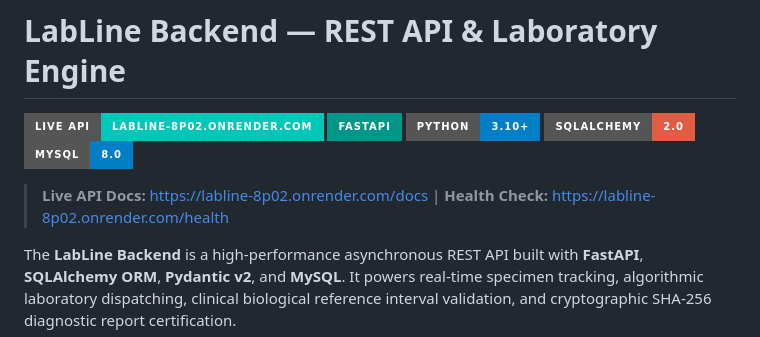
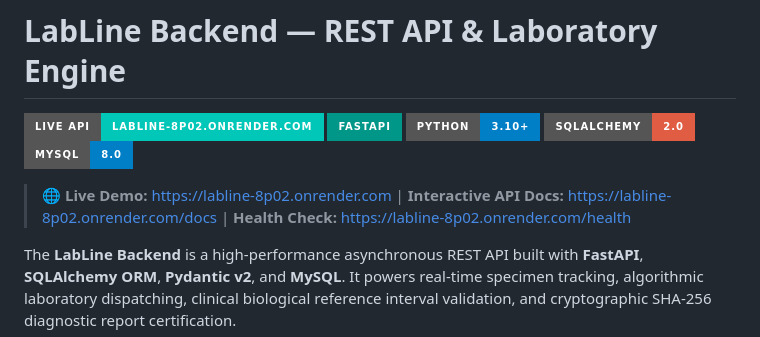
Before and after one commit to nithin16-cloud/ddp, a Markdown page: backend/README.md, the part around the change. Rendered like a GitHub page; badges without logos.

```diff
--- a/backend/README.md
+++ b/backend/README.md
@@ -6,7 +6,7 @@
 [![SQLAlchemy](https://img.shields.io/badge/SQLAlchemy-2.0-red.svg?style=for-the-badge&logo=sqlalchemy&logoColor=white)](https://sqlalchemy.org)
 [![MySQL](https://img.shields.io/badge/MySQL-8.0-blue.svg?style=for-the-badge&logo=mysql&logoColor=white)](https://mysql.com)
 
-> **Live API Docs:** [https://labline-8p02.onrender.com/docs](https://labline-8p02.onrender.com/docs) | **Health Check:** [https://labline-8p02.onrender.com/health](https://labline-8p02.onrender.com/health)
+> 🌐 **Live Demo:** [https://labline-8p02.onrender.com](https://labline-8p02.onrender.com) | **Interactive API Docs:** [https://labline-8p02.onrender.com/docs](https://labline-8p02.onrender.com/docs) | **Health Check:** [https://labline-8p02.onrender.com/health](https://labline-8p02.onrender.com/health)
 
 The **LabLine Backend** is a high-performance asynchronous REST API built with **FastAPI**, **SQLAlchemy ORM**, **Pydantic v2**, and **MySQL**. It powers real-time specimen tracking, algorithmic laboratory dispatching, clinical biological reference interval validation, and cryptographic SHA-256 diagnostic report certification.
 
```
Also changed, not shown: README.md (+2 -0 lines).
